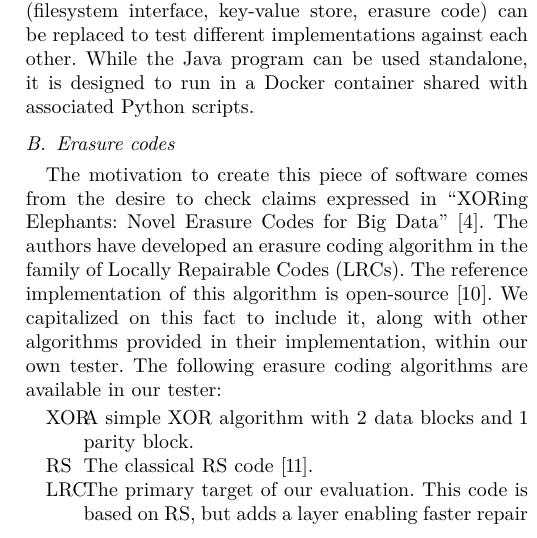
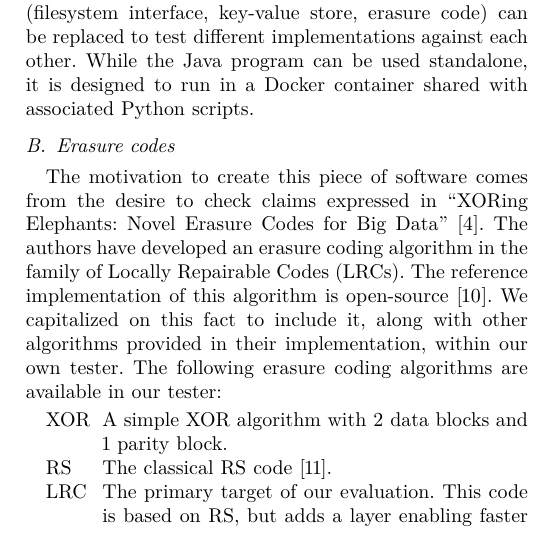
Before and after one commit to sebva/ErasureBench, a LaTeX paper (report/main.tex, which reads report/erasure-tester.tex): part of one column of page 2 of 7, cut so that both start at the same text. Compiled offline with XeLaTeX; a missing font is replaced by an installed copy or a similar font; a LaTeX package or settings file that is missing is left out; TikZ figures are drawn from their code, not taken from saved files.

Commit message:
Fix width of "description" environment

```diff
--- a/report/erasure-tester.tex
+++ b/report/erasure-tester.tex
@@ -14,7 +14,7 @@ The authors have developed an erasure coding algorithm in the family of \acfp{lr
 The reference implementation of this algorithm is open-source \autocite{xorbas-github}.
 We capitalized on this fact to include it, along with other algorithms provided in their implementation, within our own tester.
 The following erasure coding algorithms are available in our tester:
-\begin{description}[\IEEEsetlabelwidth{\acs{rs}}]
+\begin{description}[\IEEEsetlabelwidth{XOR}]
 \item[XOR] A simple XOR algorithm with 2 data blocks and 1 parity block.
 \item[\acs{rs}] The classical \ac{rs} code \autocite{reed-solomon}.
 \item[\acs{lrc}] The primary target of our evaluation. This code is based on \ac{rs}, but adds a layer enabling faster repair of unavailable blocks, at the expense of additional storage overhead \autocite{XorbasVLDB}.
```
